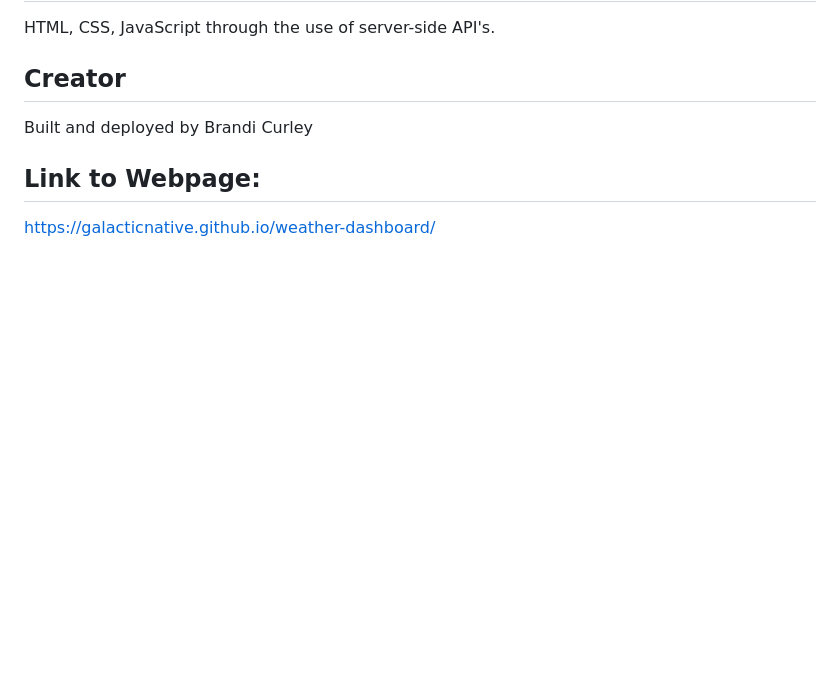
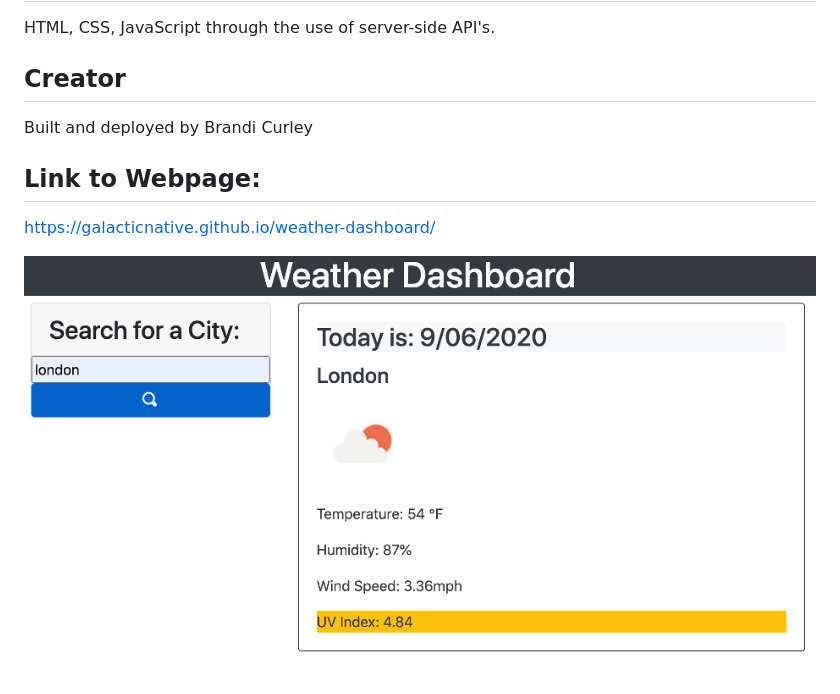
Before and after one commit to galacticnative/weather-dashboard, a Markdown page: README.md, the part around the change. Drawn GitHub-style; pictures changed too: assets/images/weatherdashboard.png (added); blank space fills up the shorter version.

```diff
--- a/README.md
+++ b/README.md
@@ -11,3 +11,5 @@ Built and deployed by Brandi Curley
 
 ## Link to Webpage:
 https://galacticnative.github.io/weather-dashboard/
+
+![picture](./assets/images/weatherdashboard.png)
```
Also changed, not shown: 2 other files.
